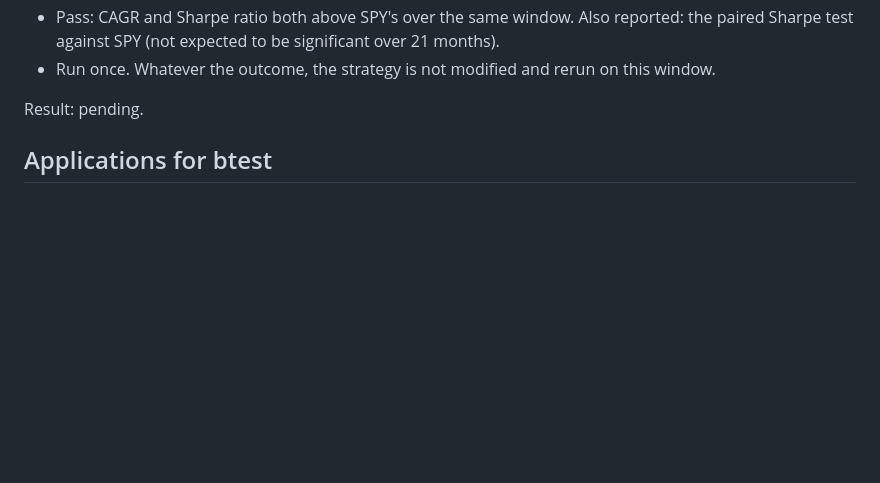
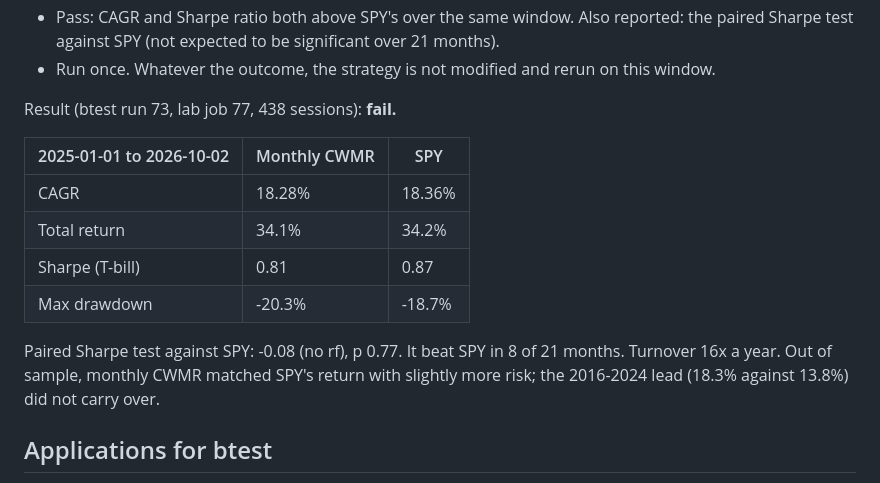
Before and after one commit to yelgabo/btest, a Markdown page: docs/research/2026-10-04-online-portfolio-selection-paper.md, the part around the change. Rendered like a GitHub page; blank space fills up the shorter version.

Commit message:
Holdout result: monthly CWMR fails the pre-registered test (18.28% vs SPY 18.36%, Sharpe 0.81 vs 0.87)

```diff
--- a/docs/research/2026-10-04-online-portfolio-selection-paper.md
+++ b/docs/research/2026-10-04-online-portfolio-selection-paper.md
@@ -307,7 +307,18 @@ only at month end, beats SPY after realistic costs.
   Sharpe test against SPY (not expected to be significant over 21 months).
 - Run once. Whatever the outcome, the strategy is not modified and rerun on this window.
 
-Result: pending.
+Result (btest run 73, lab job 77, 438 sessions): **fail.**
+
+| 2025-01-01 to 2026-10-02 | Monthly CWMR | SPY |
+|---|---|---|
+| CAGR | 18.28% | 18.36% |
+| Total return | 34.1% | 34.2% |
+| Sharpe (T-bill) | 0.81 | 0.87 |
+| Max drawdown | -20.3% | -18.7% |
+
+Paired Sharpe test against SPY: -0.08 (no rf), p 0.77. It beat SPY in 8 of 21 months. Turnover
+16x a year. Out of sample, monthly CWMR matched SPY's return with slightly more risk; the
+2016-2024 lead (18.3% against 13.8%) did not carry over.
 
 ## Applications for btest
 
```
